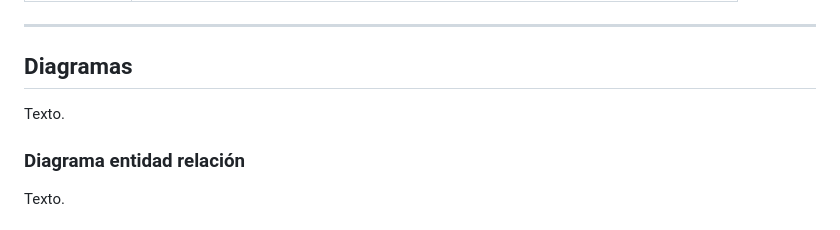
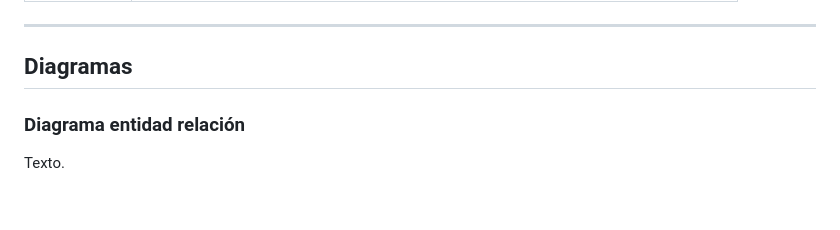
Before and after one commit to eluqm/CsoftwareGrupo03, a Markdown page: README.md, the part around the change. Rendered like a GitHub page.

```diff
--- a/README.md
+++ b/README.md
@@ -160,8 +160,6 @@ Texto.
 
 ## Diagramas
 
-Texto.
-
 ### Diagrama entidad relación
 
 Texto.
```
